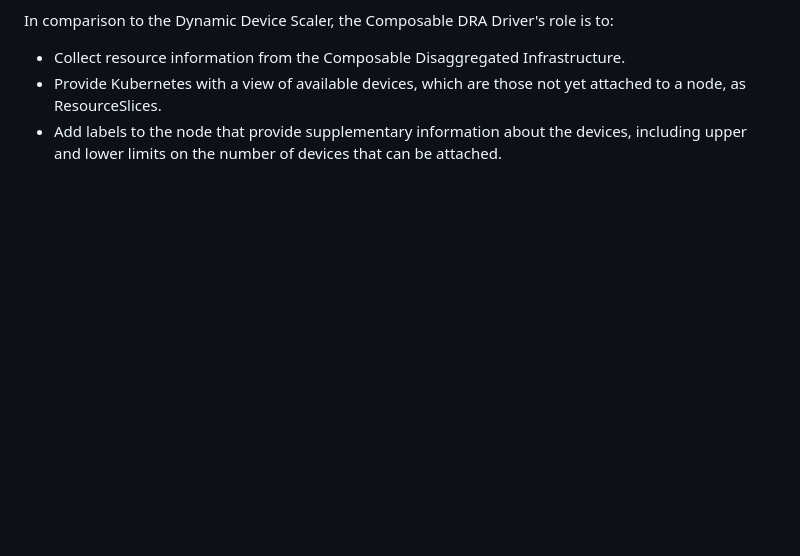
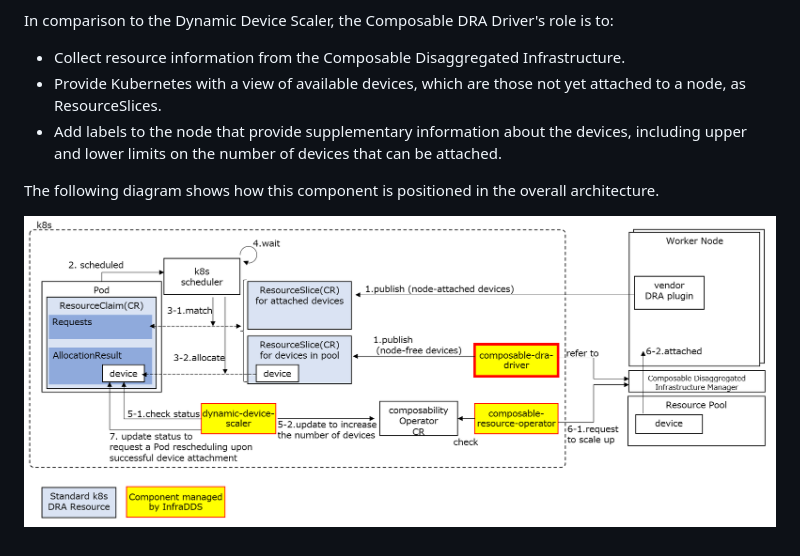
Before and after one commit to CoHDI/composable-dra-driver, a Markdown page: README.md, the part around the change. GitHub-like rendering; pictures changed too: doc/cdidra1.png (added); blank space fills up the shorter version.

```diff
--- a/README.md
+++ b/README.md
@@ -9,3 +9,7 @@ In comparison to the Dynamic Device Scaler, the Composable DRA Driver's role is
 - Collect resource information from the Composable Disaggregated Infrastructure.
 - Provide Kubernetes with a view of available devices, which are those not yet attached to a node, as ResourceSlices.
 - Add labels to the node that provide supplementary information about the devices, including upper and lower limits on the number of devices that can be attached.
+
+The following diagram shows how this component is positioned in the overall architecture.
+
+![alt text](doc/cdidra1.png)
```
